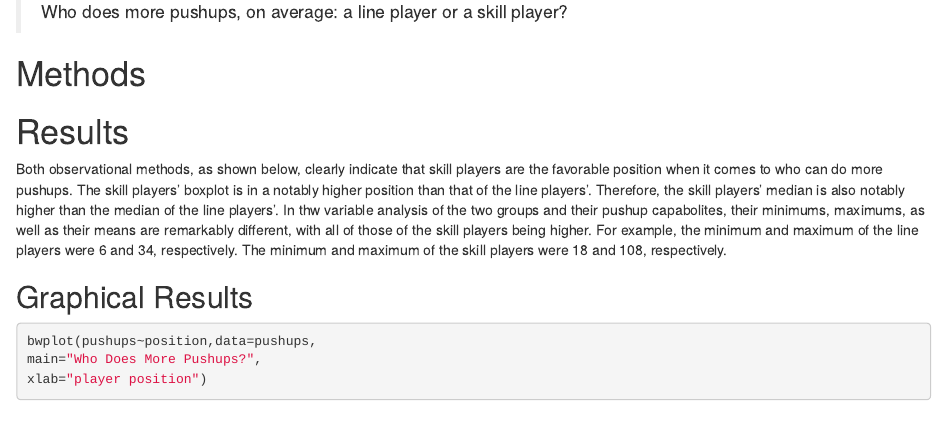
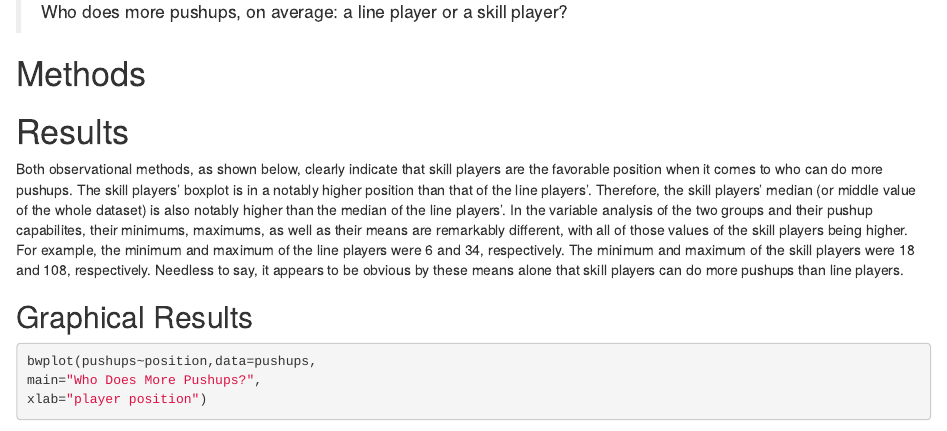
Before and after one commit to jhartney/who-does-more-pushups, an R Markdown document (DAR-Patterns in data.Rmd): the page in a window 1100 px wide, from 420 px down. Rendered offline with R 4.5, knitr and Pandoc, with nearby package versions; some code elsewhere in the file could not run offline.

Commit message:
edit #results

```diff
--- a/DAR-Patterns in data.Rmd
+++ b/DAR-Patterns in data.Rmd
@@ -41,7 +41,7 @@ Our Research Question is:
 # Results
 <!--You have both graphical and numerical methods, so you will have both graphical and numerical results to consider.!-->
 
-Both observational methods, as shown below, clearly indicate that skill players are the favorable position when it comes to who can do more pushups. The skill players' boxplot is in a notably higher position than that of the line players'. Therefore, the skill players' median is also notably higher than the median of the line players'. In thw variable analysis of the two groups and their pushup capabolites, their minimums, maximums, as well as their means are remarkably different, with all of those of the skill players being higher. For example, the minimum and maximum of the line players were 6 and 34, respectively. The minimum and maximum of the skill players were 18 and 108, respectively.
+Both observational methods, as shown below, clearly indicate that skill players are the favorable position when it comes to who can do more pushups. The skill players' boxplot is in a notably higher position than that of the line players'. Therefore, the skill players' median (or middle value of the whole dataset) is also notably higher than the median of the line players'. In the variable analysis of the two groups and their pushup capabilites, their minimums, maximums, as well as their means are remarkably different, with all of those values of the skill players being higher. For example, the minimum and maximum of the line players were 6 and 34, respectively. The minimum and maximum of the skill players were 18 and 108, respectively. Needless to say, it appears to be obvious by these means alone that skill players can do more pushups than line players.
 
 ## Graphical Results
 <!--Your graph should have a good title, and axes should be labled as needed.  Discuss your graphical results, showing how they answer the research question.  Use specific features of the graph in your discussion.!-->
```
